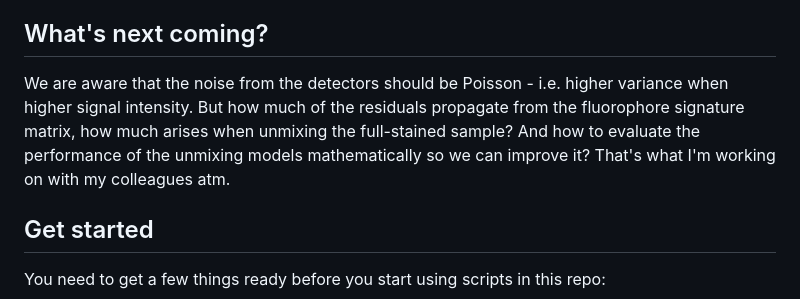
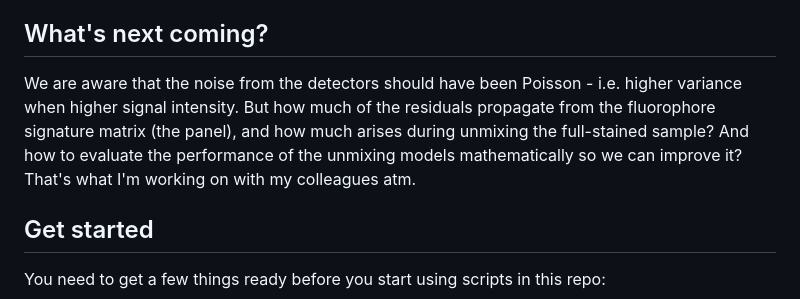
Before and after one commit to liveanddeadcat/Yuchen-s-little-spectral-flow-, a Markdown page: README.md, the part around the change. Rendered like a GitHub page.

Commit message:
Update noise description in README
Clarified the explanation regarding noise from detectors and residuals in unmixing models.

```diff
--- a/README.md
+++ b/README.md
@@ -19,7 +19,7 @@ Don't worry if that's causing mathphobia. As long as you get all elements ready
 8. Downstream analysis on unmixed data: data transformation, feature discovery, integration, clustering.
 
 ## What's next coming?
-We are aware that the noise from the detectors should be Poisson - i.e. higher variance when higher signal intensity. But how much of the residuals propagate from the fluorophore signature matrix, how much arises when unmixing the full-stained sample? And how to evaluate the performance of the unmixing models mathematically so we can improve it? That's what I'm working on with my colleagues atm.
+We are aware that the noise from the detectors should have been Poisson - i.e. higher variance when higher signal intensity. But how much of the residuals propagate from the fluorophore signature matrix (the panel), and how much arises during unmixing the full-stained sample? And how to evaluate the performance of the unmixing models mathematically so we can improve it? That's what I'm working on with my colleagues atm.
 
 ## Get started
 You need to get a few things ready before you start using scripts in this repo:
```
